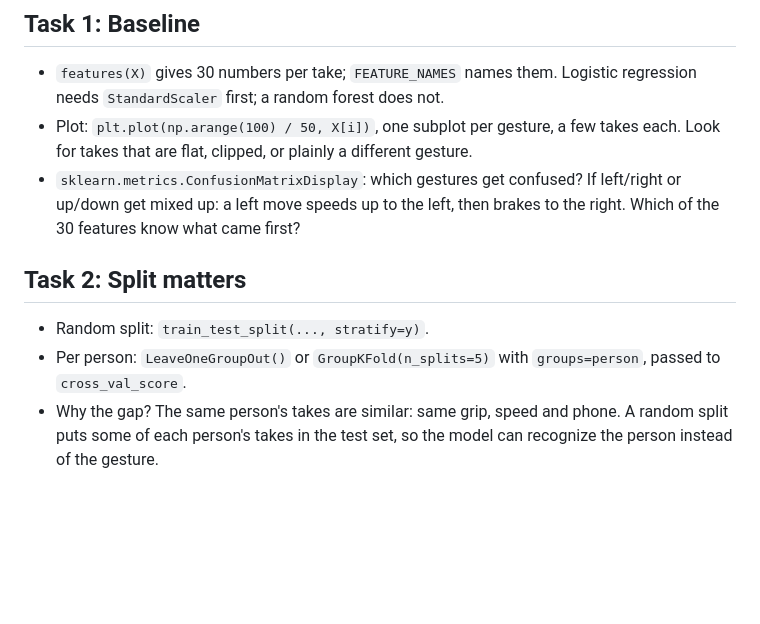
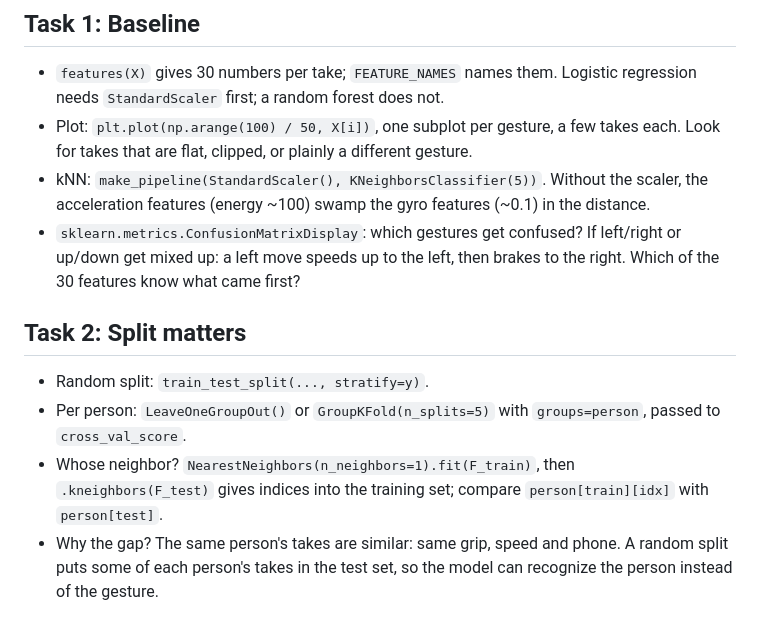
Before and after one commit to zhaw-physical-ai/cas-pair, a Markdown page: gestures/sol/HINTS.md, the part around the change. GitHub-like rendering; blank space fills up the shorter version.

```diff
--- a/gestures/sol/HINTS.md
+++ b/gestures/sol/HINTS.md
@@ -8,6 +8,8 @@ these hints say.
   `StandardScaler` first; a random forest does not.
 - Plot: `plt.plot(np.arange(100) / 50, X[i])`, one subplot per gesture, a few takes each. Look
   for takes that are flat, clipped, or plainly a different gesture.
+- kNN: `make_pipeline(StandardScaler(), KNeighborsClassifier(5))`. Without the scaler, the
+  acceleration features (energy ~100) swamp the gyro features (~0.1) in the distance.
 - `sklearn.metrics.ConfusionMatrixDisplay`: which gestures get confused? If left/right or
   up/down get mixed up: a left move speeds up to the left, then brakes to the right. Which of the
   30 features know what came first?
@@ -16,6 +18,8 @@ these hints say.
 - Random split: `train_test_split(..., stratify=y)`.
 - Per person: `LeaveOneGroupOut()` or `GroupKFold(n_splits=5)` with `groups=person`, passed to
   `cross_val_score`.
+- Whose neighbor? `NearestNeighbors(n_neighbors=1).fit(F_train)`, then `.kneighbors(F_test)` gives
+  indices into the training set; compare `person[train][idx]` with `person[test]`.
 - Why the gap? The same person's takes are similar: same grip, speed and phone. A random split
   puts some of each person's takes in the test set, so the model can recognize the person
   instead of the gesture.
```
Also changed, not shown: gestures/GESTURES-TASK-DESCRIPTION.md (+9 -2 lines).
